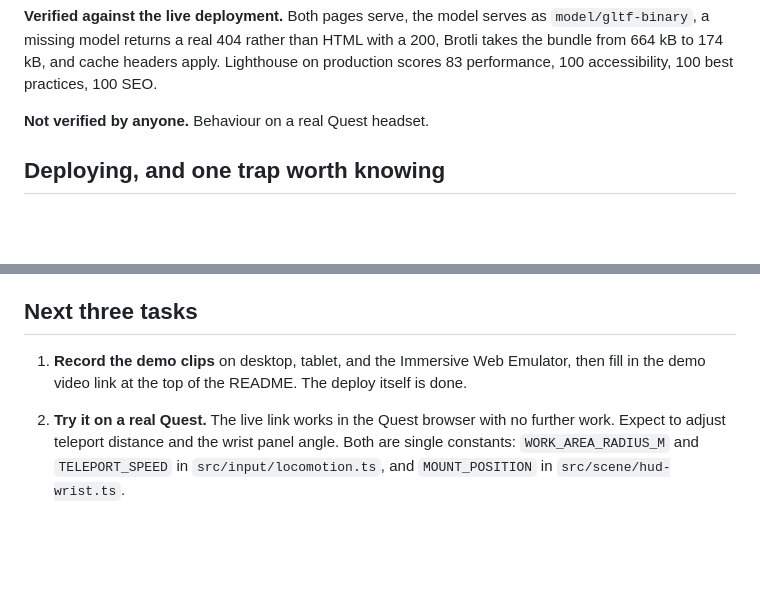
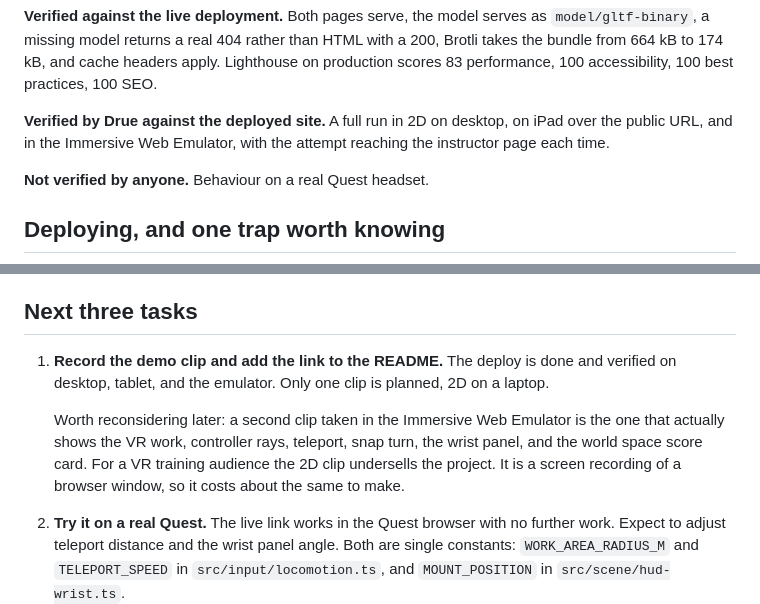
Before and after one commit to DrueFourmont/valve-trainer, a Markdown page: HANDOFF.md, 2 parts joined by grey strips. Rendered like a GitHub page; blank space fills up the shorter version.

Commit message:
record that the deployment is verified, and the clip plan
Co-Authored-By: Claude Opus 5 <noreply@anthropic.com>

```diff
--- a/HANDOFF.md
+++ b/HANDOFF.md
@@ -41,6 +41,10 @@ score cards showed.
 200, Brotli takes the bundle from 664 kB to 174 kB, and cache headers apply.
 Lighthouse on production scores 83 performance, 100 accessibility, 100 best
 practices, 100 SEO.
+
+**Verified by Drue against the deployed site.** A full run in 2D on desktop, on
+iPad over the public URL, and in the Immersive Web Emulator, with the attempt
+reaching the instructor page each time.
 
 **Not verified by anyone.** Behaviour on a real Quest headset.
 
@@ -102,9 +106,15 @@ sensitive, look at the compiled config chunk. `isConfigured` folds to a literal
 
 ## Next three tasks
 
-1. **Record the demo clips** on desktop, tablet, and the Immersive Web Emulator,
-   then fill in the demo video link at the top of the README. The deploy itself
-   is done.
+1. **Record the demo clip and add the link to the README.** The deploy is done
+   and verified on desktop, tablet, and the emulator. Only one clip is planned,
+   2D on a laptop.
+
+   Worth reconsidering later: a second clip taken in the Immersive Web Emulator
+   is the one that actually shows the VR work, controller rays, teleport, snap
+   turn, the wrist panel, and the world space score card. For a VR training
+   audience the 2D clip undersells the project. It is a screen recording of a
+   browser window, so it costs about the same to make.
 
 2. **Try it on a real Quest.** The live link works in the Quest browser with no
    further work. Expect to adjust teleport distance and the wrist panel angle.
```
